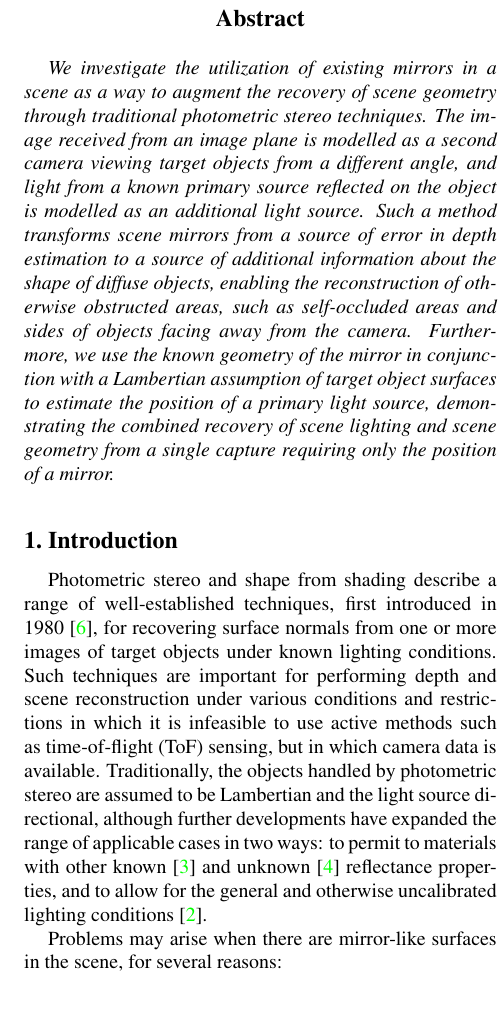
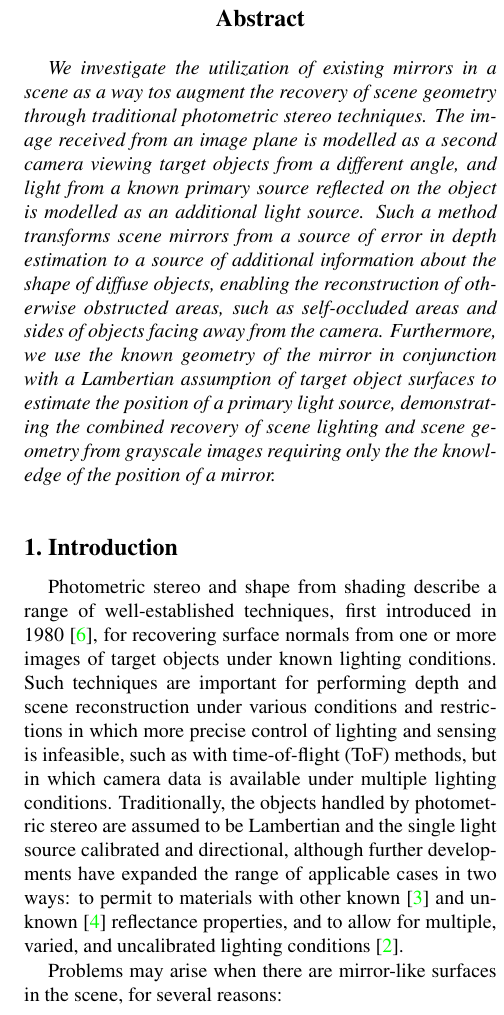
Before and after one commit to deeptoaster/16-823-project, a LaTeX paper (latex/main.tex, which reads latex/sections/00_abstract.tex, latex/sections/01_introduction.tex): part of one column of page 1 of 2, cut so that both start at the same text. Compiled offline with pdfLaTeX.

Commit message:
correct and reformat introduction

```diff
--- a/latex/sections/00_abstract.tex
+++ b/latex/sections/00_abstract.tex
@@ -1,3 +1,16 @@
 \begin{abstract}
-  We investigate the utilization of existing mirrors in a scene as a way to augment the recovery of scene geometry through traditional photometric stereo techniques. The image received from an image plane is modelled as a second camera viewing target objects from a different angle, and light from a known primary source reflected on the object is modelled as an additional light source. Such a method transforms scene mirrors from a source of error in depth estimation to a source of additional information about the shape of diffuse objects, enabling the reconstruction of otherwise obstructed areas, such as self-occluded areas and sides of objects facing away from the camera. Furthermore, we use the known geometry of the mirror in conjunction with a Lambertian assumption of target object surfaces to estimate the position of a primary light source, demonstrating the combined recovery of scene lighting and scene geometry from a single capture requiring only the position of a mirror.
+  We investigate the utilization of existing mirrors in a scene as a way tos
+  augment the recovery of scene geometry through traditional photometric stereo
+  techniques. The image received from an image plane is modelled as a second
+  camera viewing target objects from a different angle, and light from a known
+  primary source reflected on the object is modelled as an additional light
+  source. Such a method transforms scene mirrors from a source of error in
+  depth estimation to a source of additional information about the shape of
+  diffuse objects, enabling the reconstruction of otherwise obstructed areas,
+  such as self-occluded areas and sides of objects facing away from the camera.
+  Furthermore, we use the known geometry of the mirror in conjunction with a
+  Lambertian assumption of target object surfaces to estimate the position of a
+  primary light source, demonstrating the combined recovery of scene lighting
+  and scene geometry from grayscale images requiring only the the knowledge of
+  the position of a mirror.
 \end{abstract}
--- a/latex/sections/01_introduction.tex
+++ b/latex/sections/01_introduction.tex
@@ -1,3 +1,16 @@
 \section{Introduction}\label{sec:introduction}
-Photometric stereo and shape from shading describe a range of well-established techniques, first introduced in 1980~\cite{woodham}, for recovering surface normals from one or more images of target objects under known lighting conditions. Such techniques are important for performing depth and scene reconstruction under various conditions and restrictions in which it is infeasible to use active methods such as time-of-flight (ToF) sensing, but in which camera data is available. Traditionally, the objects handled by photometric stereo are assumed to be Lambertian and the light source directional, although further developments have expanded the range of applicable cases in two ways: to permit to materials with other known~\cite{defigueiredo} and unknown~\cite{hertzmann} reflectance properties, and to allow for the general and otherwise uncalibrated lighting conditions~\cite{basri}.
+Photometric stereo and shape from shading describe a range of well-established
+techniques, first introduced in 1980~\cite{woodham}, for recovering surface
+normals from one or more images of target objects under known lighting
+conditions. Such techniques are important for performing depth and scene
+reconstruction under various conditions and restrictions in which more precise
+control of lighting and sensing is infeasible, such as with time-of-flight
+(ToF) methods, but in which camera data is available under multiple lighting
+conditions. Traditionally, the objects handled by photometric stereo are
+assumed to be Lambertian and the single light source calibrated and
+directional, although further developments have expanded the range of
+applicable cases in two ways: to permit to materials with other
+known~\cite{defigueiredo} and unknown~\cite{hertzmann} reflectance properties,
+and to allow for multiple, varied, and uncalibrated lighting
+conditions~\cite{basri}.
 
```
Also changed, not shown: latex/sections/01_introduction.tex (57 more changed lines).
